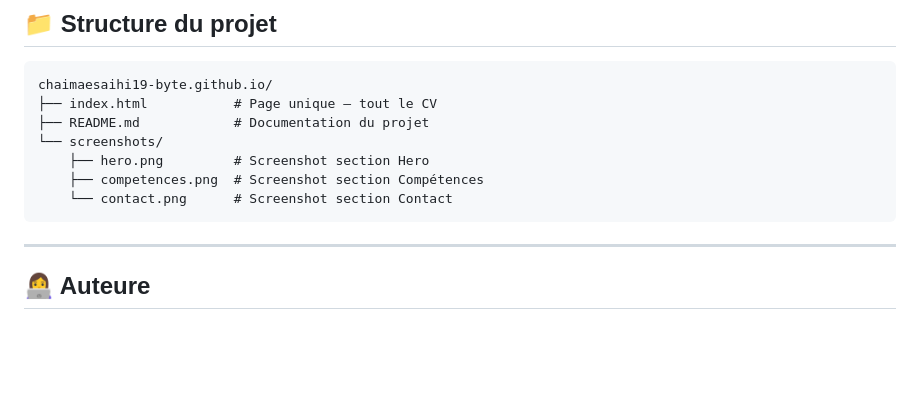
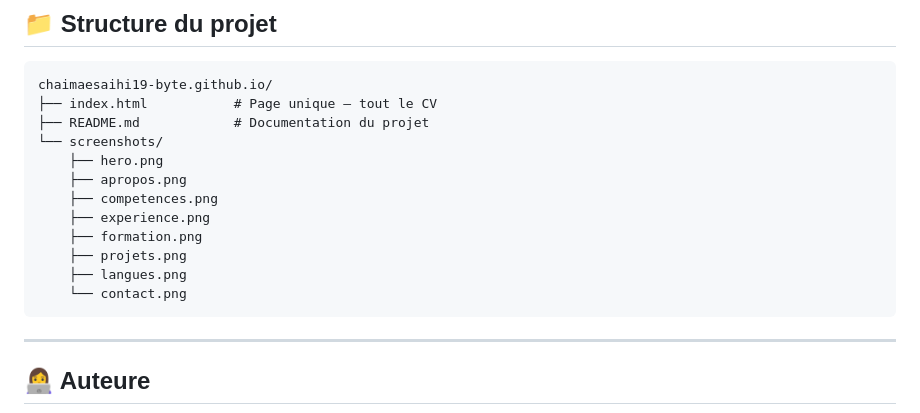
Before and after one commit to chaimaesaihi19-byte/chaimaesaihi19-byte.github.io, a Markdown page: README.md, the part around one of its changes. Drawn GitHub-style; blank space fills up the shorter version.

````diff
--- a/README.md
+++ b/README.md
@@ -71,9 +91,14 @@ chaimaesaihi19-byte.github.io/
 ├── index.html           # Page unique — tout le CV
 ├── README.md            # Documentation du projet
 └── screenshots/
-    ├── hero.png         # Screenshot section Hero
-    ├── competences.png  # Screenshot section Compétences
-    └── contact.png      # Screenshot section Contact
+    ├── hero.png
+    ├── apropos.png
+    ├── competences.png
+    ├── experience.png
+    ├── formation.png
+    ├── projets.png
+    ├── langues.png
+    └── contact.png
 ```
 
 ---
````
Also changed, not shown: other parts of README.md (+23 -3 lines).
